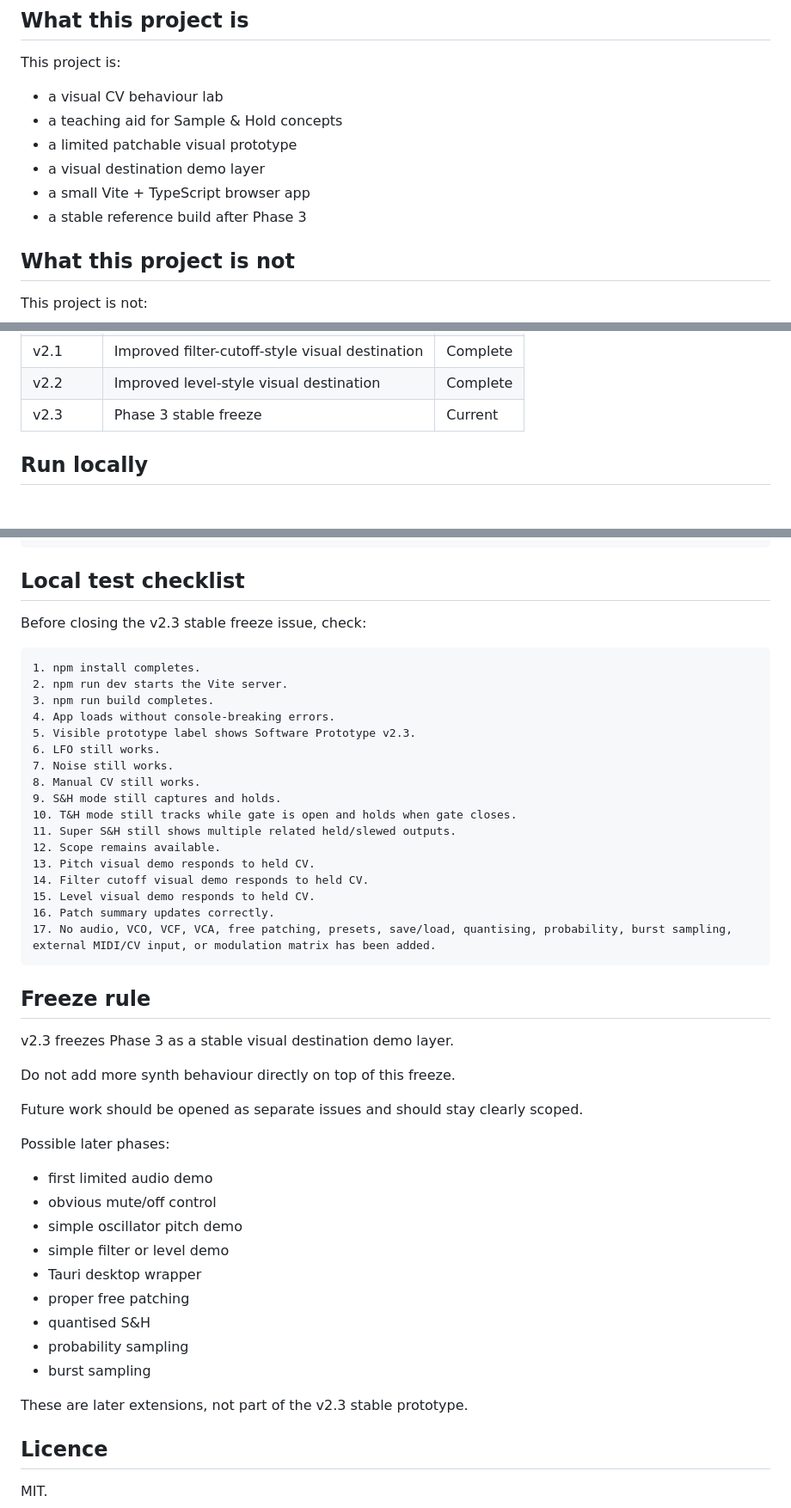
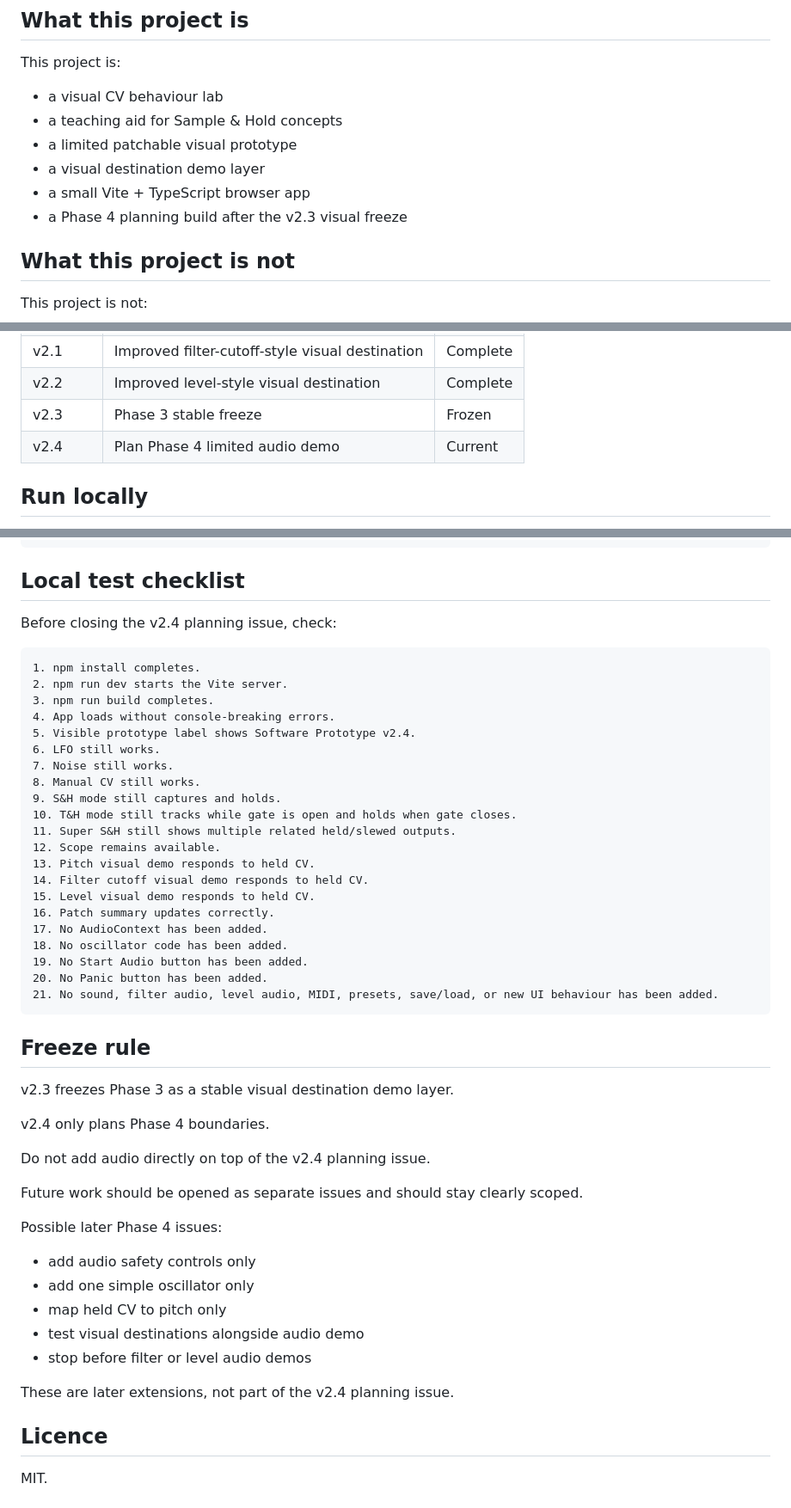
Before and after one commit to armpitpete/sample-hold-lab, a Markdown page: README.md, 3 parts joined by grey strips. Shown at 86% size. Rendered like a GitHub page; blank space fills up the shorter version.

Commit message:
Document Phase 4 limited audio plan

````diff
--- a/README.md
+++ b/README.md
@@ -37,7 +51,7 @@ This project is:
 - a limited patchable visual prototype
 - a visual destination demo layer
 - a small Vite + TypeScript browser app
-- a stable reference build after Phase 3
+- a Phase 4 planning build after the v2.3 visual freeze
 
 ## What this project is not
 
@@ -158,7 +172,8 @@ No amplifier or audio is running.
 | v2.0 | Improved pitch-style visual destination | Complete |
 | v2.1 | Improved filter-cutoff-style visual destination | Complete |
 | v2.2 | Improved level-style visual destination | Complete |
-| v2.3 | Phase 3 stable freeze | Current |
+| v2.3 | Phase 3 stable freeze | Frozen |
+| v2.4 | Plan Phase 4 limited audio demo | Current |
 
 ## Run locally
 
@@ -188,14 +203,14 @@ npm run preview
 
 ## Local test checklist
 
-Before closing the v2.3 stable freeze issue, check:
+Before closing the v2.4 planning issue, check:
 
 ```text
 1. npm install completes.
 2. npm run dev starts the Vite server.
 3. npm run build completes.
 4. App loads without console-breaking errors.
-5. Visible prototype label shows Software Prototype v2.3.
+5. Visible prototype label shows Software Prototype v2.4.
 6. LFO still works.
 7. Noise still works.
 8. Manual CV still works.
@@ -207,30 +222,32 @@ Before closing the v2.3 stable freeze issue, check:
 14. Filter cutoff visual demo responds to held CV.
 15. Level visual demo responds to held CV.
 16. Patch summary updates correctly.
-17. No audio, VCO, VCF, VCA, free patching, presets, save/load, quantising, probability, burst sampling, external MIDI/CV input, or modulation matrix has been added.
+17. No AudioContext has been added.
+18. No oscillator code has been added.
+19. No Start Audio button has been added.
+20. No Panic button has been added.
+21. No sound, filter audio, level audio, MIDI, presets, save/load, or new UI behaviour has been added.
 ```
 
 ## Freeze rule
 
 v2.3 freezes Phase 3 as a stable visual destination demo layer.
 
-Do not add more synth behaviour directly on top of this freeze.
+v2.4 only plans Phase 4 boundaries.
+
+Do not add audio directly on top of the v2.4 planning issue.
 
 Future work should be opened as separate issues and should stay clearly scoped.
 
-Possible later phases:
+Possible later Phase 4 issues:
 
-- first limited audio demo
-- obvious mute/off control
-- simple oscillator pitch demo
-- simple filter or level demo
-- Tauri desktop wrapper
-- proper free patching
-- quantised S&H
-- probability sampling
-- burst sampling
+- add audio safety controls only
+- add one simple oscillator only
+- map held CV to pitch only
+- test visual destinations alongside audio demo
+- stop before filter or level audio demos
 
-These are later extensions, not part of the v2.3 stable prototype.
+These are later extensions, not part of the v2.4 planning issue.
 
 ## Licence
 
````
Also changed, not shown: other parts of README.md (+20 -6 lines).
